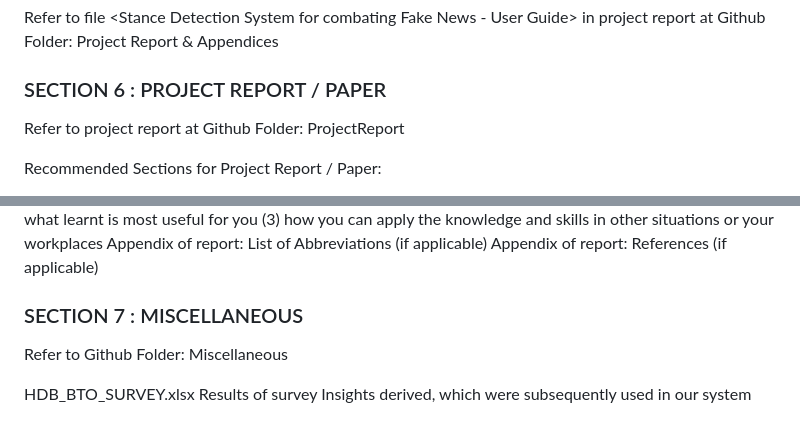
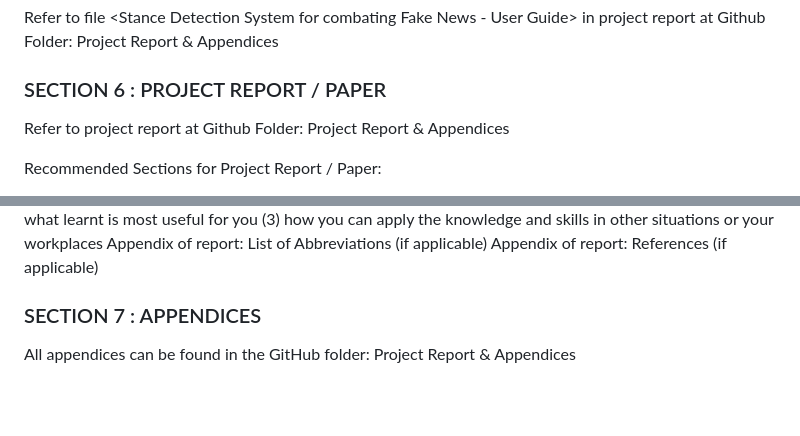
Before and after one commit to Lmr213/IRS-PM_Stance_Detection_System, a Markdown page: README.md, 2 parts joined by grey strips. Rendered like a GitHub page; blank space fills up the shorter version.

```diff
--- a/README.md
+++ b/README.md
@@ -24,7 +24,7 @@ Refer to file <Stance Detection System for combating Fake News - User Guide> in
 
 
 ### SECTION 6 : PROJECT REPORT / PAPER
-Refer to project report at Github Folder: ProjectReport
+Refer to project report at Github Folder: Project Report & Appendices
 
 Recommended Sections for Project Report / Paper:
 
@@ -44,9 +44,5 @@ Appendix of report: 1-2 pages individual project report per project member, incl
 Appendix of report: List of Abbreviations (if applicable)
 Appendix of report: References (if applicable)
 
-### SECTION 7 : MISCELLANEOUS
-Refer to Github Folder: Miscellaneous
-
-HDB_BTO_SURVEY.xlsx
-Results of survey
-Insights derived, which were subsequently used in our system
+### SECTION 7 : APPENDICES
+All appendices can be found in the GitHub folder: Project Report & Appendices
```
